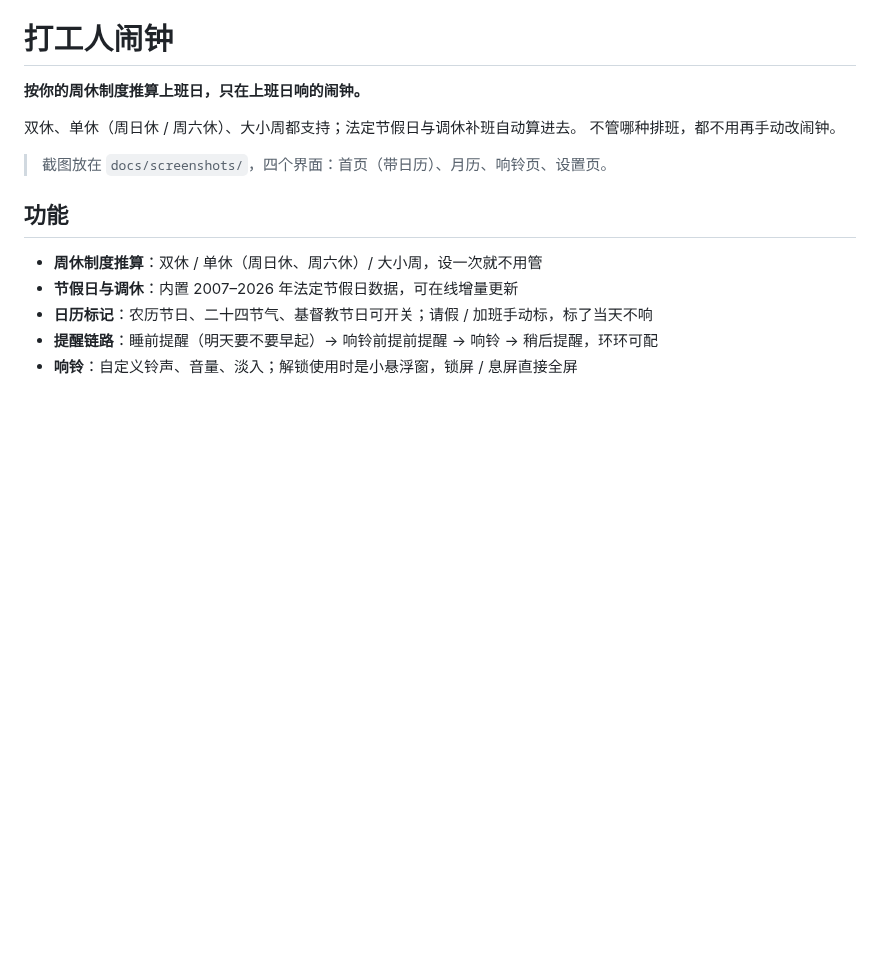
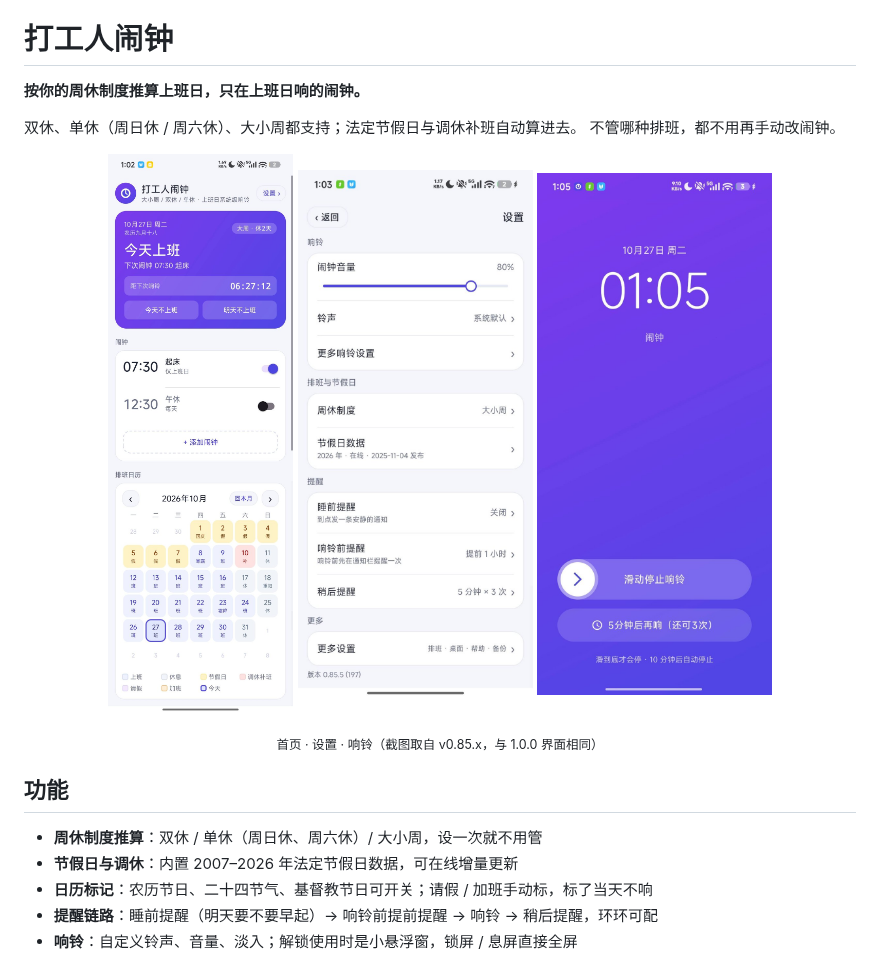
Before and after one commit to IosephusChen/weekday-alarm, a Markdown page: README.md, the part around the change. Drawn GitHub-style; pictures changed too: docs/screenshots/1-home.jpg (added), docs/screenshots/2-settings.jpg (added), docs/screenshots/3-ringing.jpg (added); blank space fills up the shorter version.

Commit message:
docs: README 加三张真机截图
首页（含本月班表）/ 设置 / 响铃。项目没有独立月历页——日历就内嵌在首页，
所以是三张不是四张。图注写明「取自 v0.85.x，与 1.0.0 界面相同」，
不假装是最新版拍的。

```diff
--- a/README.md
+++ b/README.md
@@ -5,7 +5,13 @@
 双休、单休（周日休 / 周六休）、大小周都支持；法定节假日与调休补班自动算进去。
 不管哪种排班，都不用再手动改闹钟。
 
-> 截图放在 `docs/screenshots/`，四个界面：首页（带日历）、月历、响铃页、设置页。
+<p align="center">
+  <img src="docs/screenshots/1-home.jpg" width="235" alt="首页：今天上不上班、下次闹钟、本月班表">
+  <img src="docs/screenshots/2-settings.jpg" width="235" alt="设置页：响铃 / 排班与节假日 / 提醒 / 更多">
+  <img src="docs/screenshots/3-ringing.jpg" width="235" alt="响铃页：滑动停止、5 分钟后再响">
+</p>
+
+<p align="center"><sub>首页 · 设置 · 响铃（截图取自 v0.85.x，与 1.0.0 界面相同）</sub></p>
 
 ## 功能
 
```
Also changed, not shown: docs/交接-给下一个会话.md (+6 -4 lines).
